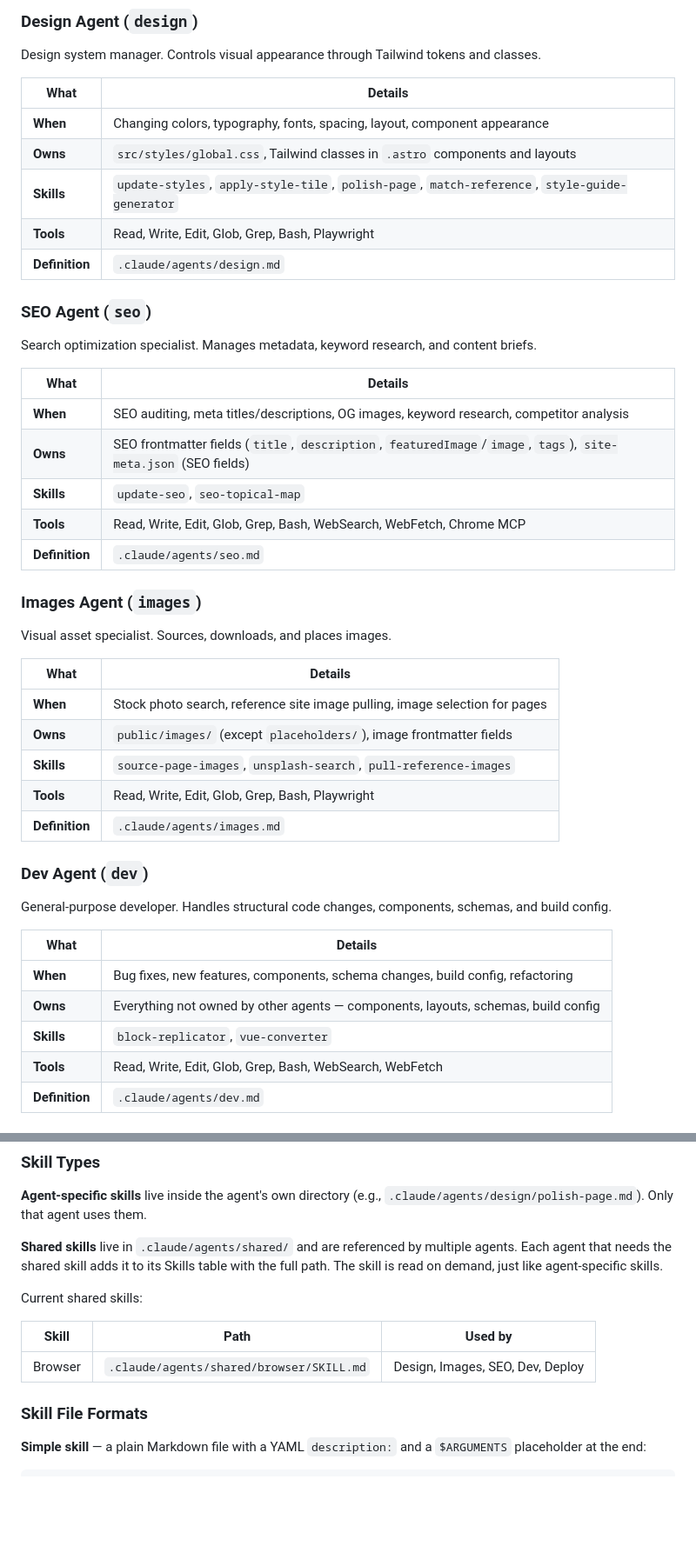
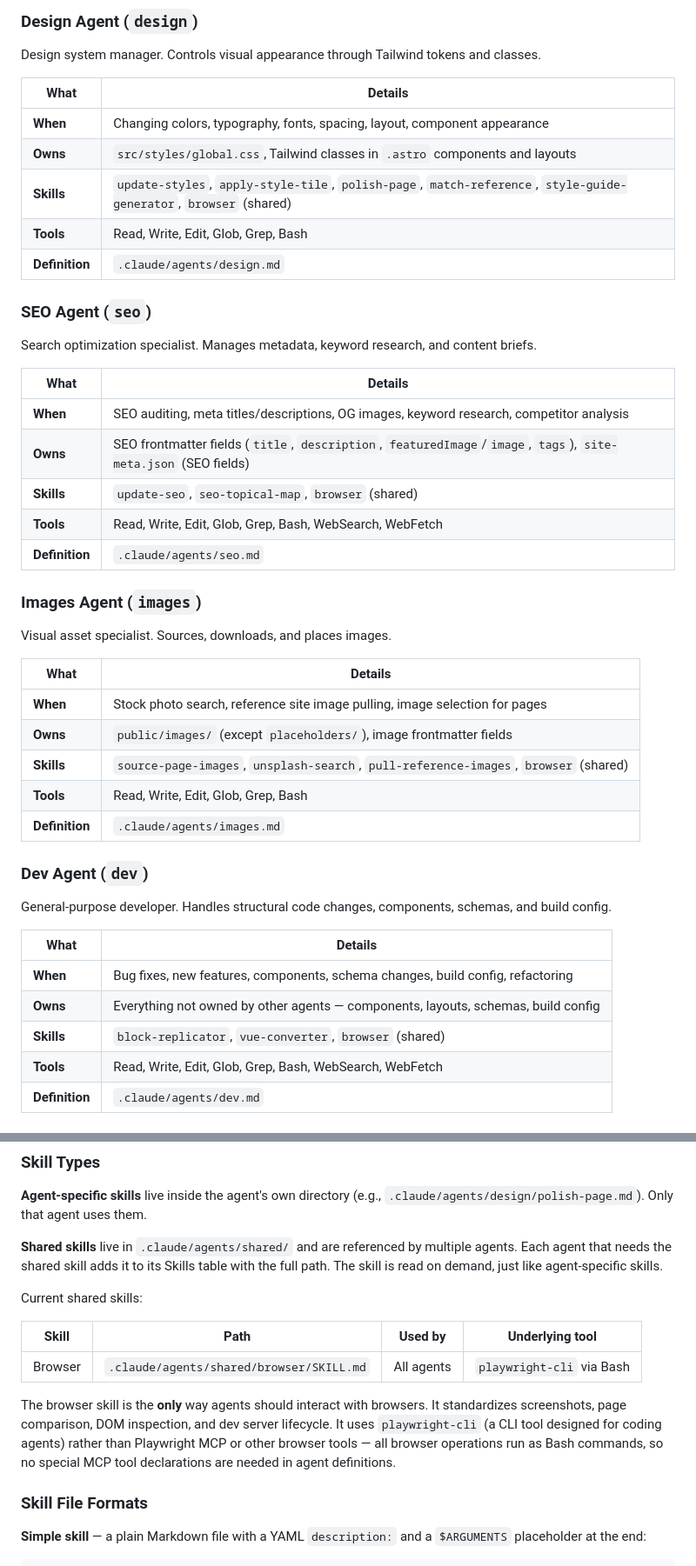
Before and after one commit to heyharmon/astro-starter, a Markdown page: docs/agent-system.md, 2 parts joined by grey strips. Shown at 87% size. GitHub-like rendering; blank space fills up the shorter version.

Commit message:
update docs to reflect playwright-cli architecture and clean tool lists
- Remove all MCP tool references from agent summaries
- Add browser (shared) to all agent skill lists
- Document that browser skill uses playwright-cli via Bash
- Update shared skill creation instructions (no MCP tools needed)

Co-authored-by: Ryan Harmon <heyharmon@users.noreply.github.com>

```diff
--- a/docs/agent-system.md
+++ b/docs/agent-system.md
@@ -43,8 +43,8 @@ Design system manager. Controls visual appearance through Tailwind tokens and cl
 |------|---------|
 | **When** | Changing colors, typography, fonts, spacing, layout, component appearance |
 | **Owns** | `src/styles/global.css`, Tailwind classes in `.astro` components and layouts |
-| **Skills** | `update-styles`, `apply-style-tile`, `polish-page`, `match-reference`, `style-guide-generator` |
-| **Tools** | Read, Write, Edit, Glob, Grep, Bash, Playwright |
+| **Skills** | `update-styles`, `apply-style-tile`, `polish-page`, `match-reference`, `style-guide-generator`, `browser` (shared) |
+| **Tools** | Read, Write, Edit, Glob, Grep, Bash |
 | **Definition** | `.claude/agents/design.md` |
 
 ### SEO Agent (`seo`)
@@ -55,8 +55,8 @@ Search optimization specialist. Manages metadata, keyword research, and content
 |------|---------|
 | **When** | SEO auditing, meta titles/descriptions, OG images, keyword research, competitor analysis |
 | **Owns** | SEO frontmatter fields (`title`, `description`, `featuredImage`/`image`, `tags`), `site-meta.json` (SEO fields) |
-| **Skills** | `update-seo`, `seo-topical-map` |
-| **Tools** | Read, Write, Edit, Glob, Grep, Bash, WebSearch, WebFetch, Chrome MCP |
+| **Skills** | `update-seo`, `seo-topical-map`, `browser` (shared) |
+| **Tools** | Read, Write, Edit, Glob, Grep, Bash, WebSearch, WebFetch |
 | **Definition** | `.claude/agents/seo.md` |
 
 ### Images Agent (`images`)
@@ -67,8 +67,8 @@ Visual asset specialist. Sources, downloads, and places images.
 |------|---------|
 | **When** | Stock photo search, reference site image pulling, image selection for pages |
 | **Owns** | `public/images/` (except `placeholders/`), image frontmatter fields |
-| **Skills** | `source-page-images`, `unsplash-search`, `pull-reference-images` |
-| **Tools** | Read, Write, Edit, Glob, Grep, Bash, Playwright |
+| **Skills** | `source-page-images`, `unsplash-search`, `pull-reference-images`, `browser` (shared) |
+| **Tools** | Read, Write, Edit, Glob, Grep, Bash |
 | **Definition** | `.claude/agents/images.md` |
 
 ### Dev Agent (`dev`)
@@ -79,7 +79,7 @@ General-purpose developer. Handles structural code changes, components, schemas,
 |------|---------|
 | **When** | Bug fixes, new features, components, schema changes, build config, refactoring |
 | **Owns** | Everything not owned by other agents — components, layouts, schemas, build config |
-| **Skills** | `block-replicator`, `vue-converter` |
+| **Skills** | `block-replicator`, `vue-converter`, `browser` (shared) |
 | **Tools** | Read, Write, Edit, Glob, Grep, Bash, WebSearch, WebFetch |
 | **Definition** | `.claude/agents/dev.md` |
 
@@ -170,9 +170,11 @@ model: inherit
 
 Current shared skills:
 
-| Skill | Path | Used by |
-|-------|------|---------|
-| Browser | `.claude/agents/shared/browser/SKILL.md` | Design, Images, SEO, Dev, Deploy |
+| Skill | Path | Used by | Underlying tool |
+|-------|------|---------|----------------|
+| Browser | `.claude/agents/shared/browser/SKILL.md` | All agents | `playwright-cli` via Bash |
+
+The browser skill is the **only** way agents should interact with browsers. It standardizes screenshots, page comparison, DOM inspection, and dev server lifecycle. It uses `playwright-cli` (a CLI tool designed for coding agents) rather than Playwright MCP or other browser tools — all browser operations run as Bash commands, so no special MCP tool declarations are needed in agent definitions.
 
 ### Skill File Formats
 
```
Also changed, not shown: other parts of docs/agent-system.md (+2 -2 lines).
